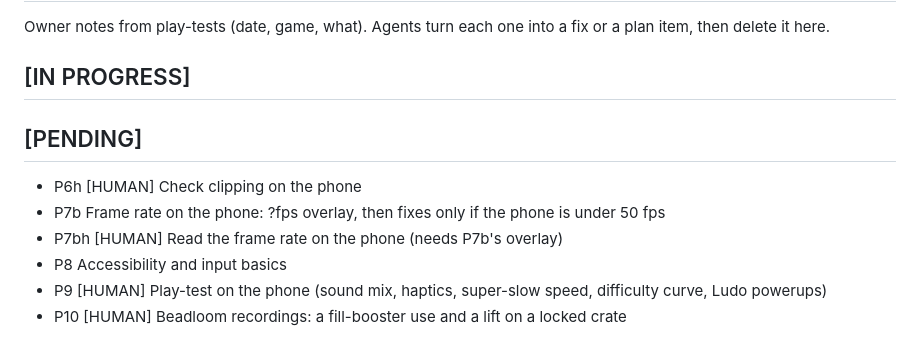
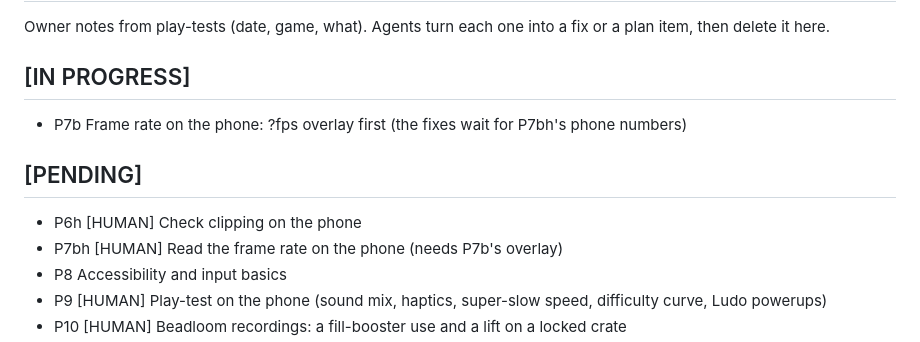
Before and after one commit to jlesterak/whittle-games, a Markdown page: TODO.md, the part around the change. Rendered like a GitHub page.

Commit message:
chore: P7b fps overlay in progress
Co-Authored-By: Claude Opus 5.5 <noreply@anthropic.com>
Claude-Session: https://claude.ai/code/session_01AZ6xgY1kxoZY5USvwaVZJn

```diff
--- a/TODO.md
+++ b/TODO.md
@@ -6,10 +6,10 @@ Item IDs refer to PLAN.md. Agents: update this file in the same commit as the wo
 Owner notes from play-tests (date, game, what). Agents turn each one into a fix or a plan item, then delete it here.
 
 ## [IN PROGRESS]
+- P7b Frame rate on the phone: ?fps overlay first (the fixes wait for P7bh's phone numbers)
 
 ## [PENDING]
 - P6h [HUMAN] Check clipping on the phone
-- P7b Frame rate on the phone: ?fps overlay, then fixes only if the phone is under 50 fps
 - P7bh [HUMAN] Read the frame rate on the phone (needs P7b's overlay)
 - P8 Accessibility and input basics
 - P9 [HUMAN] Play-test on the phone (sound mix, haptics, super-slow speed, difficulty curve, Ludo powerups)
```
Also changed, not shown: docs/PERF.md (+2 -2 lines).
